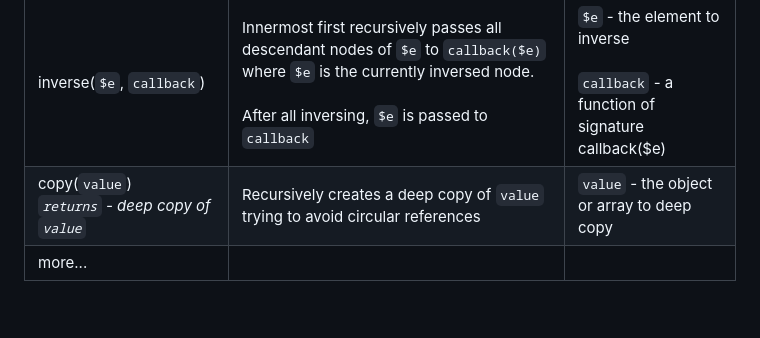
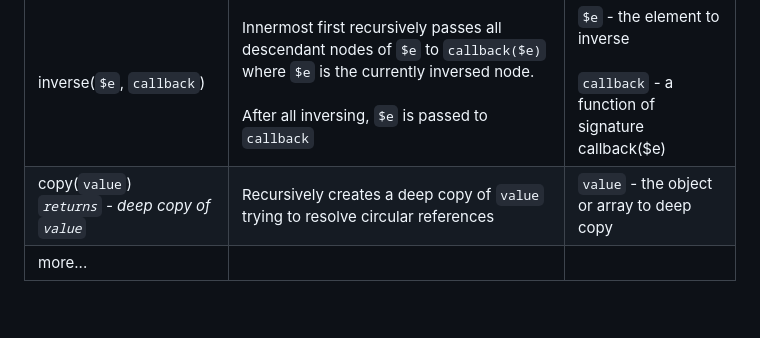
Before and after one commit to ap-dev-at-home/proxy-js, a Markdown page: README.md, the part around the change. GitHub-like rendering.

```diff
--- a/README.md
+++ b/README.md
@@ -124,7 +124,7 @@ $pLoad(() => {
 | defineConstant(`name`) <br>*`returns` - the names constant id* | Maps a constant id to `name` | `name` - name of the constant |
 | traverse(`$e`, `callback`) | Recursively passes `$e` and all descendant nodes to `callback($e)` where `$e` is the currently traversed node. <br><br> Return values of `callback($e)`: <br> `TRAVERSE_NODE_SKIP` - Skip descendants of `$e` <br> `TRAVERSE_NODE_STOP` - Stop traversing | `$e` - the element to traverse <br><br> `callback` - a function of signature callback($e) |
 | inverse(`$e`, `callback`) | Innermost first recursively passes all descendant nodes of `$e` to `callback($e)` where `$e` is the currently inversed node. <br><br> After all inversing, `$e` is passed to `callback` | `$e` - the element to inverse <br><br> `callback` - a function of signature callback($e) |
-| copy(`value`) <br> *`returns` - deep copy of `value`* | Recursively creates a deep copy of `value` trying to avoid circular references | `value` - the object or array to deep copy |
+| copy(`value`) <br> *`returns` - deep copy of `value`* | Recursively creates a deep copy of `value` trying to resolve circular references | `value` - the object or array to deep copy |
 |more...|||
 
 <br>
```
